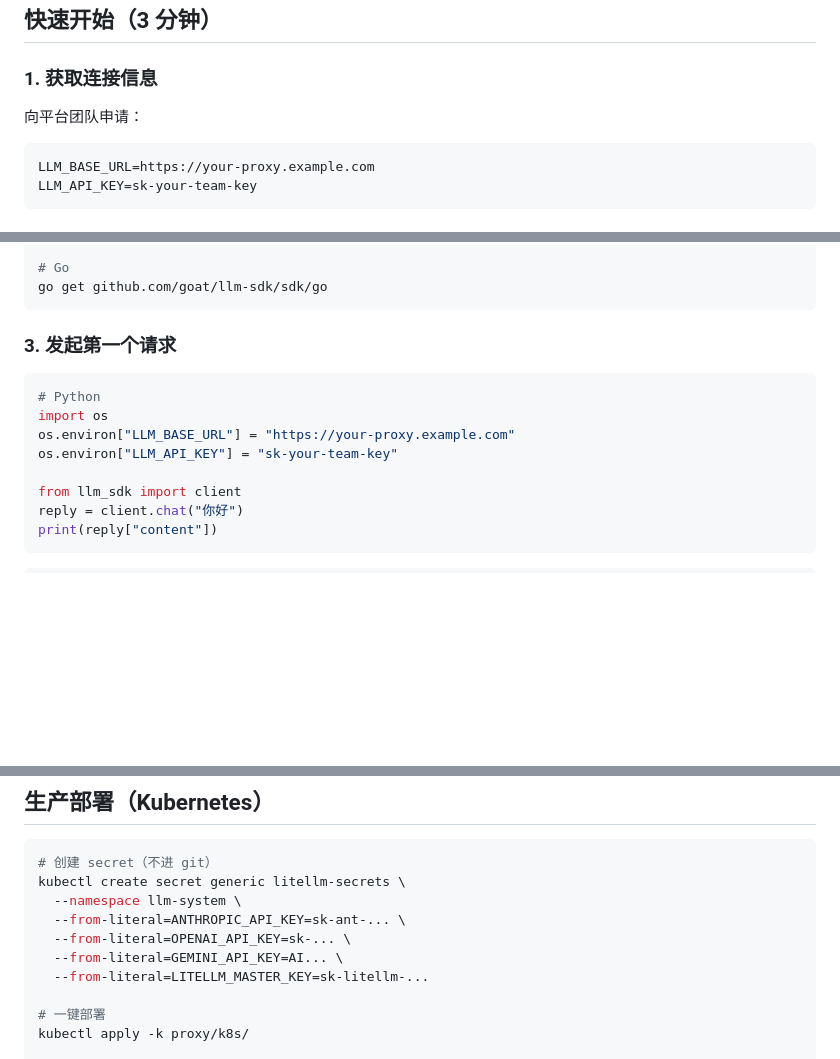
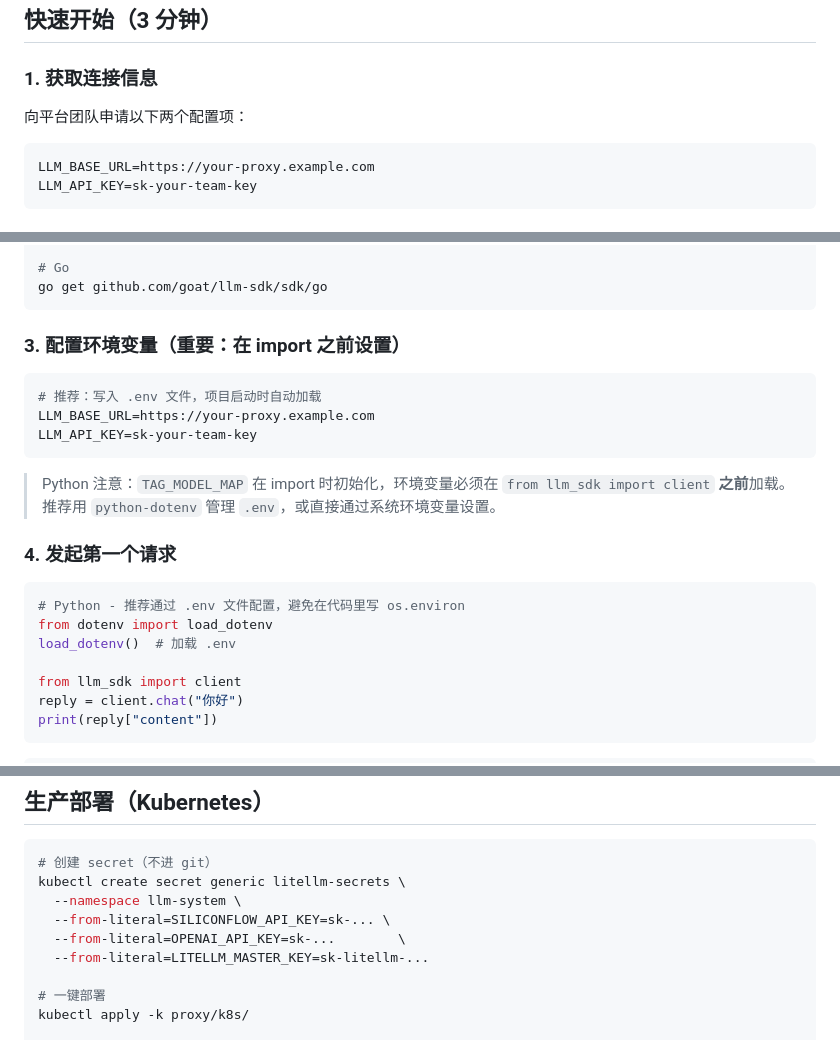
Before and after one commit to sanshiyiye/llm-sdk, a Markdown page: README.md, 3 parts joined by grey strips. Drawn GitHub-style; blank space fills up the shorter version.

````diff
--- a/README.md
+++ b/README.md
@@ -8,7 +8,7 @@
 
 ### 1. 获取连接信息
 
-向平台团队申请：
+向平台团队申请以下两个配置项：
 
 ```
 LLM_BASE_URL=https://your-proxy.example.com
@@ -28,13 +28,23 @@ npm install @goat/llm-sdk
 go get github.com/goat/llm-sdk/sdk/go
 ```
 
-### 3. 发起第一个请求
+### 3. 配置环境变量（重要：在 import 之前设置）
+
+```bash
+# 推荐：写入 .env 文件，项目启动时自动加载
+LLM_BASE_URL=https://your-proxy.example.com
+LLM_API_KEY=sk-your-team-key
+```
+
+> Python 注意：`TAG_MODEL_MAP` 在 import 时初始化，环境变量必须在 `from llm_sdk import client` **之前**加载。
+> 推荐用 `python-dotenv` 管理 `.env`，或直接通过系统环境变量设置。
+
+### 4. 发起第一个请求
 
 ```python
-# Python
-import os
-os.environ["LLM_BASE_URL"] = "https://your-proxy.example.com"
-os.environ["LLM_API_KEY"] = "sk-your-team-key"
+# Python - 推荐通过 .env 文件配置，避免在代码里写 os.environ
+from dotenv import load_dotenv
+load_dotenv()  # 加载 .env
 
 from llm_sdk import client
 reply = client.chat("你好")
@@ -211,9 +241,8 @@ cd sdk/go && go test ./... -v
 # 创建 secret（不进 git）
 kubectl create secret generic litellm-secrets \
   --namespace llm-system \
-  --from-literal=ANTHROPIC_API_KEY=sk-ant-... \
-  --from-literal=OPENAI_API_KEY=sk-... \
-  --from-literal=GEMINI_API_KEY=AI... \
+  --from-literal=SILICONFLOW_API_KEY=sk-... \
+  --from-literal=OPENAI_API_KEY=sk-...        \
   --from-literal=LITELLM_MASTER_KEY=sk-litellm-...
 
 # 一键部署
````
Also changed, not shown: other parts of README.md (+36 -16 lines).
